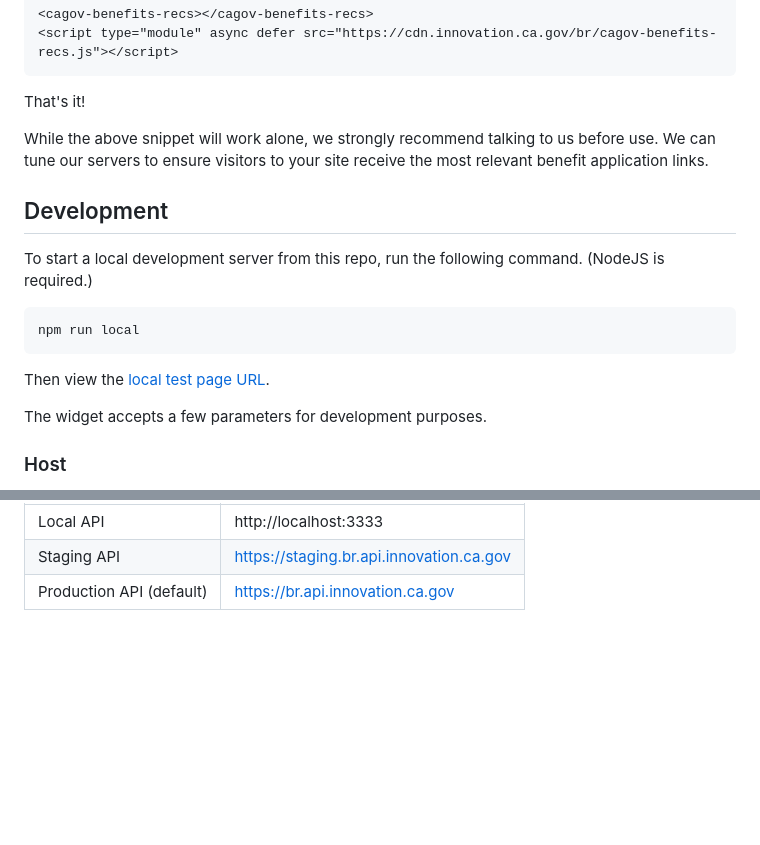
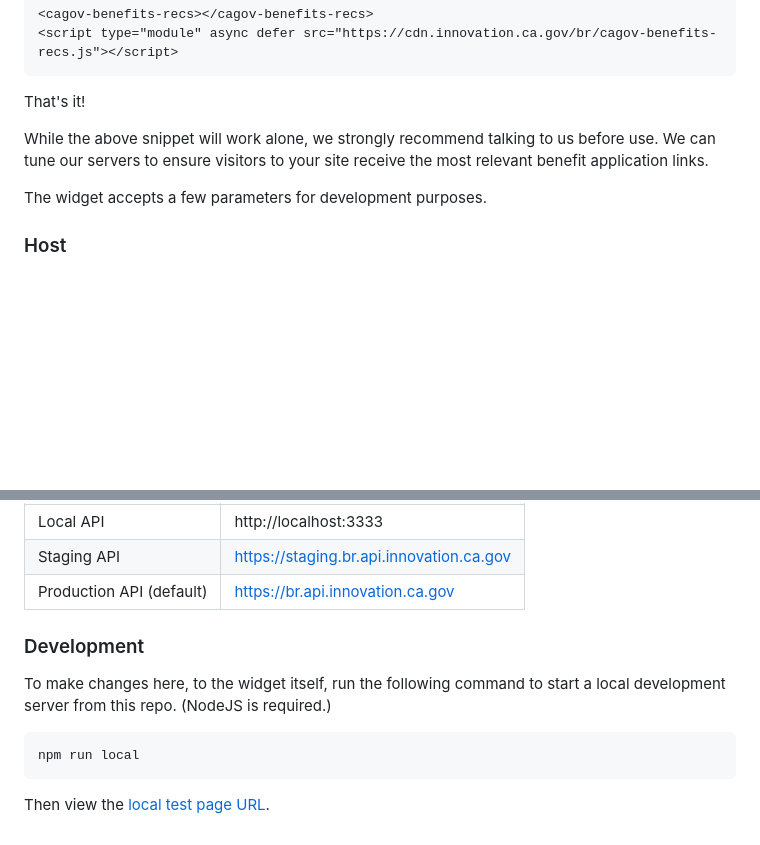
Before and after one commit to cagov/benefits-recommendation-widget-front, a Markdown page: README.md, 2 parts joined by grey strips. Drawn GitHub-style; blank space fills up the shorter version.

Commit message:
Move development section

````diff
--- a/README.md
+++ b/README.md
@@ -24,16 +24,6 @@ Place the following HTML snippet wherever you want the widget to appear on your
 That's it!
 
 While the above snippet will work alone, we strongly recommend talking to us before use. We can tune our servers to ensure visitors to your site receive the most relevant benefit application links.
-
-## Development
-
-To start a local development server from this repo, run the following command. (NodeJS is required.)
-
-```
-npm run local
-```
-
-Then view the <a href="http://127.0.0.1:8080/preview/local.html">local test page URL</a>.
 
 The widget accepts a few parameters for development purposes.
 
@@ -96,3 +86,13 @@ Here are the API endpoints for each environment.
 | Local API                | http://localhost:3333                    |
 | Staging API              | https://staging.br.api.innovation.ca.gov |
 | Production API (default) | https://br.api.innovation.ca.gov         |
+
+### Development
+
+To make changes here, to the widget itself, run the following command to start a local development server from this repo. (NodeJS is required.)
+
+```
+npm run local
+```
+
+Then view the <a href="http://127.0.0.1:8080/preview/local.html">local test page URL</a>.
````
